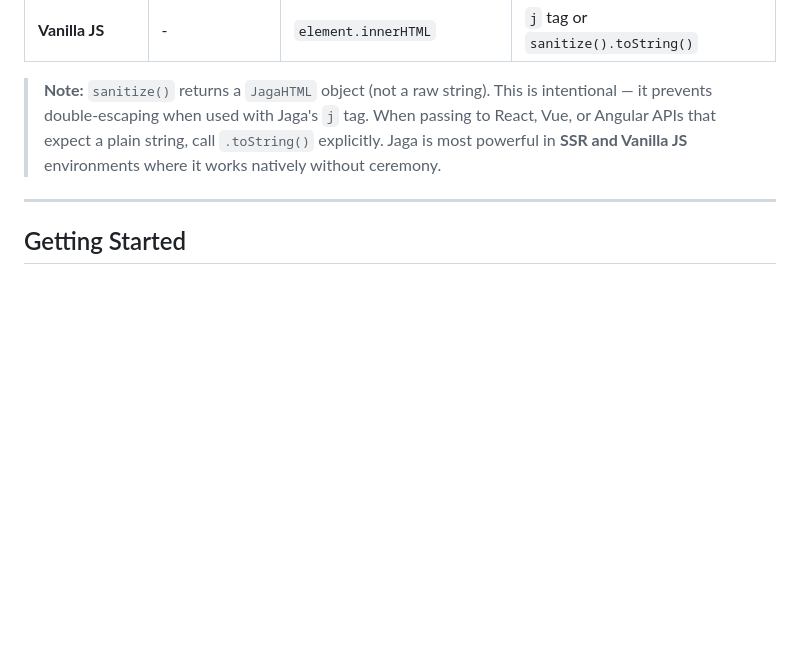
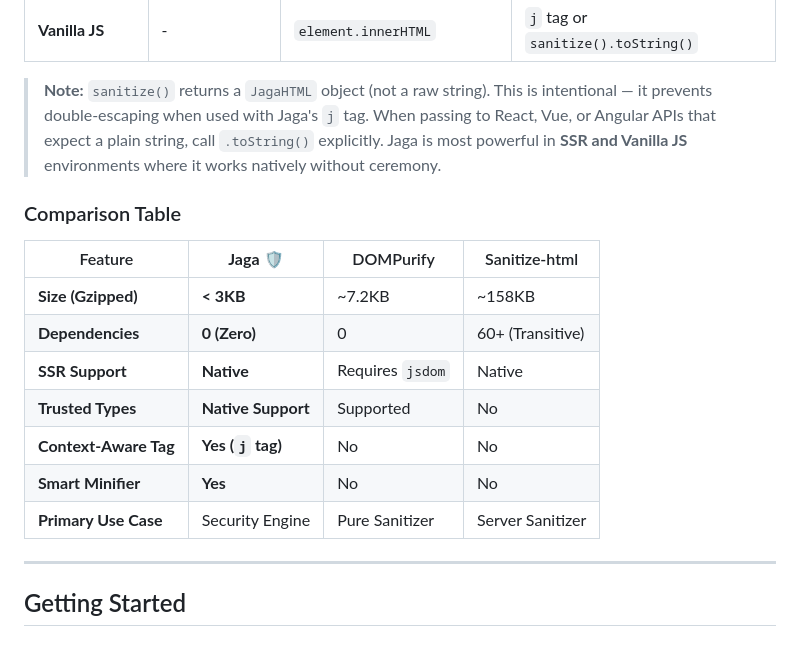
Before and after one commit to dgknbtl/jaga, a Markdown page: README.md, the part around the change. GitHub-like rendering; blank space fills up the shorter version.

Commit message:
docs: add comparison table to README highlighting Jaga's performance and feature advantages

```diff
--- a/README.md
+++ b/README.md
@@ -38,6 +38,18 @@ Modern frameworks (React, Vue, Angular) are great at escaping data in their temp
 | **Vanilla JS**    | -              | `element.innerHTML`         | `j` tag or `sanitize().toString()` |
 
 > **Note:** `sanitize()` returns a `JagaHTML` object (not a raw string). This is intentional — it prevents double-escaping when used with Jaga's `j` tag. When passing to React, Vue, or Angular APIs that expect a plain string, call `.toString()` explicitly. Jaga is most powerful in **SSR and Vanilla JS** environments where it works natively without ceremony.
+
+### Comparison Table
+
+| Feature                | **Jaga** 🛡️         | DOMPurify          | Sanitize-html      |
+| ---------------------- | ------------------- | ----------------- | ------------------ |
+| **Size (Gzipped)**     | **< 3KB**           | ~7.2KB            | ~158KB             |
+| **Dependencies**       | **0 (Zero)**        | 0                 | 60+ (Transitive)   |
+| **SSR Support**        | **Native**          | Requires `jsdom`  | Native             |
+| **Trusted Types**      | **Native Support**  | Supported         | No                 |
+| **Context-Aware Tag**  | **Yes (`j` tag)** | No                | No                 |
+| **Smart Minifier**     | **Yes**             | No                | No                 |
+| **Primary Use Case**   | Security Engine     | Pure Sanitizer    | Server Sanitizer   |
 
 ---
 
```
